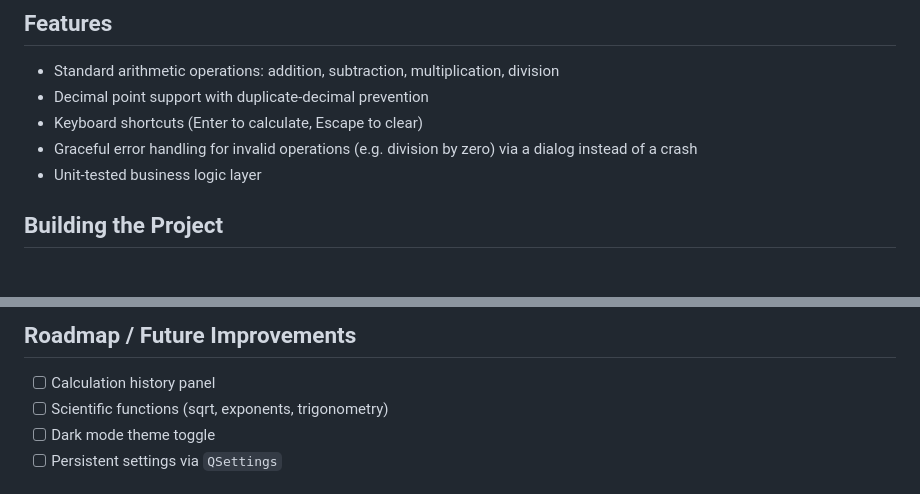
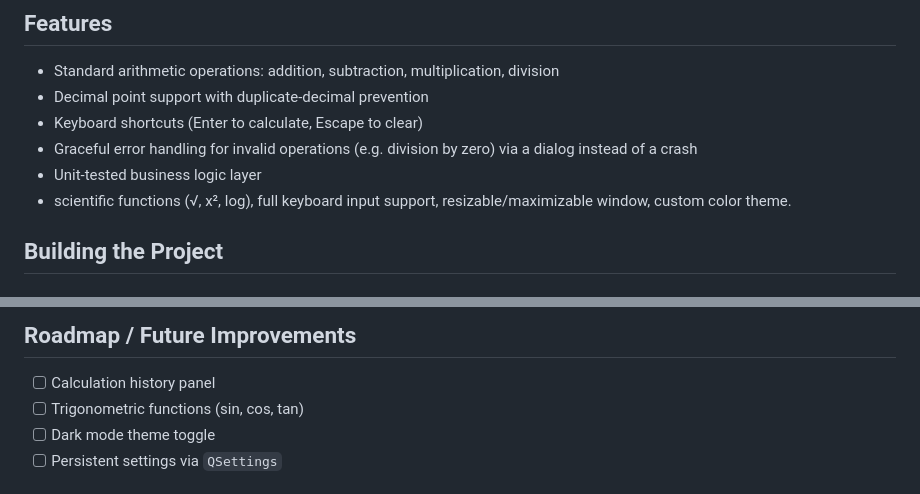
Before and after one commit to alpharianosei2005-maker/QtCalculator, a Markdown page: README.md, 2 parts joined by grey strips. Drawn GitHub-style.

```diff
--- a/README.md
+++ b/README.md
@@ -44,6 +44,7 @@ tests/
 - Keyboard shortcuts (Enter to calculate, Escape to clear)
 - Graceful error handling for invalid operations (e.g. division by zero) via a dialog instead of a crash
 - Unit-tested business logic layer
+- scientific functions (√, x², log), full keyboard input support, resizable/maximizable window, custom color theme.
 
 ## Building the Project
 
@@ -72,7 +73,7 @@ ctest
 ## Roadmap / Future Improvements
 
 - [ ] Calculation history panel
-- [ ] Scientific functions (sqrt, exponents, trigonometry)
+- [ ] Trigonometric functions (sin, cos, tan)
 - [ ] Dark mode theme toggle
 - [ ] Persistent settings via `QSettings`
 
```
